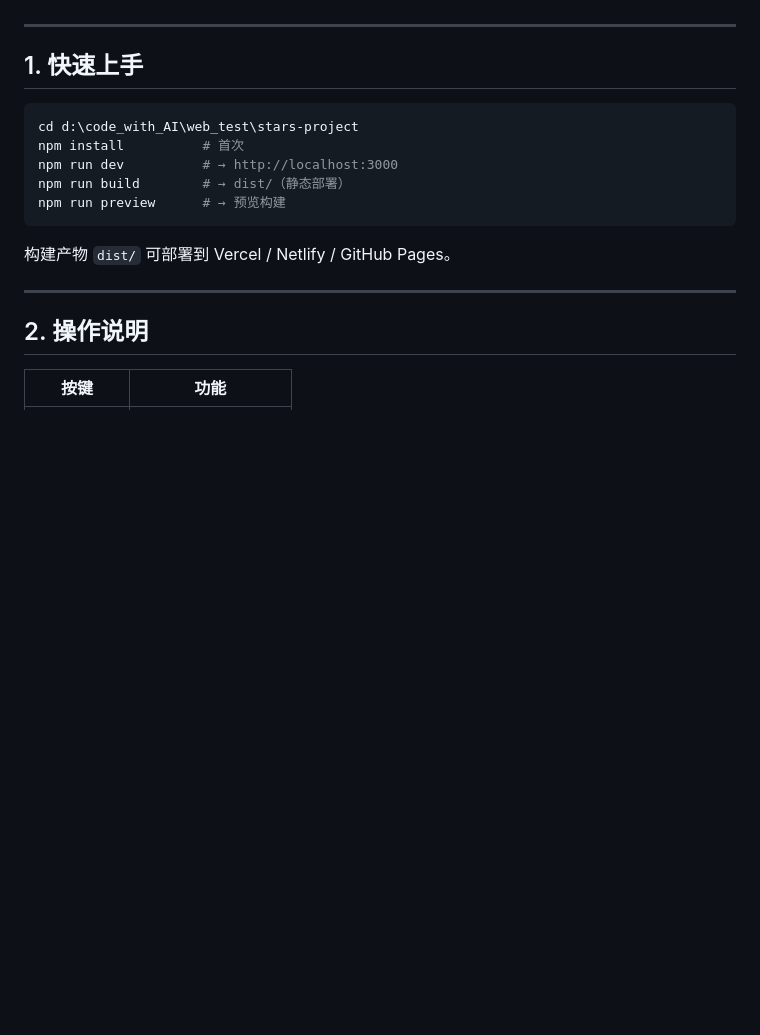
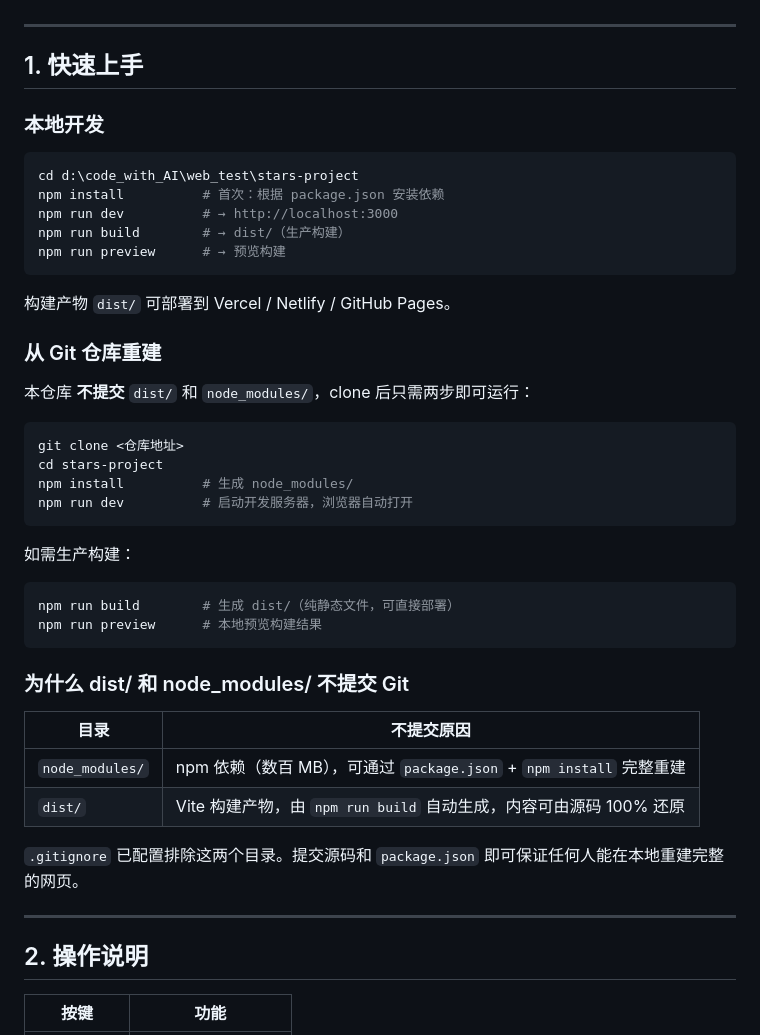
Before and after one commit to letmealone0/Stardust-Night-Sky, a Markdown page: STARS_PROJECT.md, the part around the change. Drawn GitHub-style; blank space fills up the shorter version.

Commit message:
docs: 补充git排除dist/node_modules说明及重建步骤

````diff
--- a/STARS_PROJECT.md
+++ b/STARS_PROJECT.md
@@ -24,15 +24,44 @@
 
 ## 1. 快速上手
 
+### 本地开发
+
 ```bash
 cd d:\code_with_AI\web_test\stars-project
-npm install          # 首次
+npm install          # 首次：根据 package.json 安装依赖
 npm run dev          # → http://localhost:3000
-npm run build        # → dist/（静态部署）
+npm run build        # → dist/（生产构建）
 npm run preview      # → 预览构建
 ```
 
 构建产物 `dist/` 可部署到 Vercel / Netlify / GitHub Pages。
+
+### 从 Git 仓库重建
+
+本仓库 **不提交** `dist/` 和 `node_modules/`，clone 后只需两步即可运行：
+
+```bash
+git clone <仓库地址>
+cd stars-project
+npm install          # 生成 node_modules/
+npm run dev          # 启动开发服务器，浏览器自动打开
+```
+
+如需生产构建：
+
+```bash
+npm run build        # 生成 dist/（纯静态文件，可直接部署）
+npm run preview      # 本地预览构建结果
+```
+
+### 为什么 dist/ 和 node_modules/ 不提交 Git
+
+| 目录 | 不提交原因 |
+|------|-----------|
+| `node_modules/` | npm 依赖（数百 MB），可通过 `package.json` + `npm install` 完整重建 |
+| `dist/` | Vite 构建产物，由 `npm run build` 自动生成，内容可由源码 100% 还原 |
+
+`.gitignore` 已配置排除这两个目录。提交源码和 `package.json` 即可保证任何人能在本地重建完整的网页。
 
 ---
 
````
